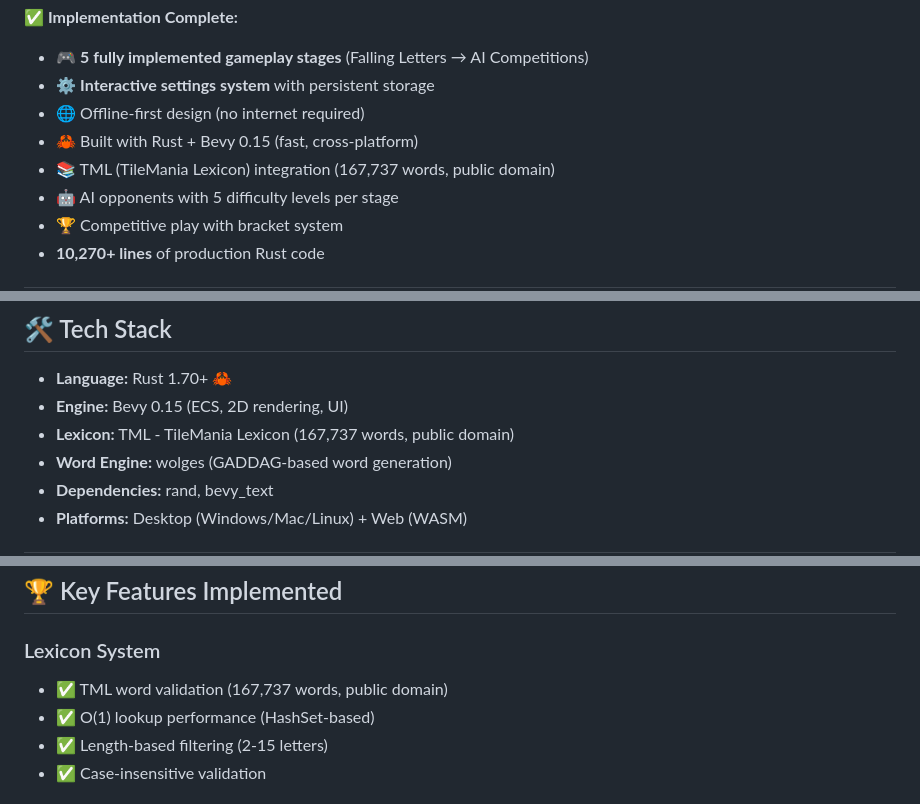
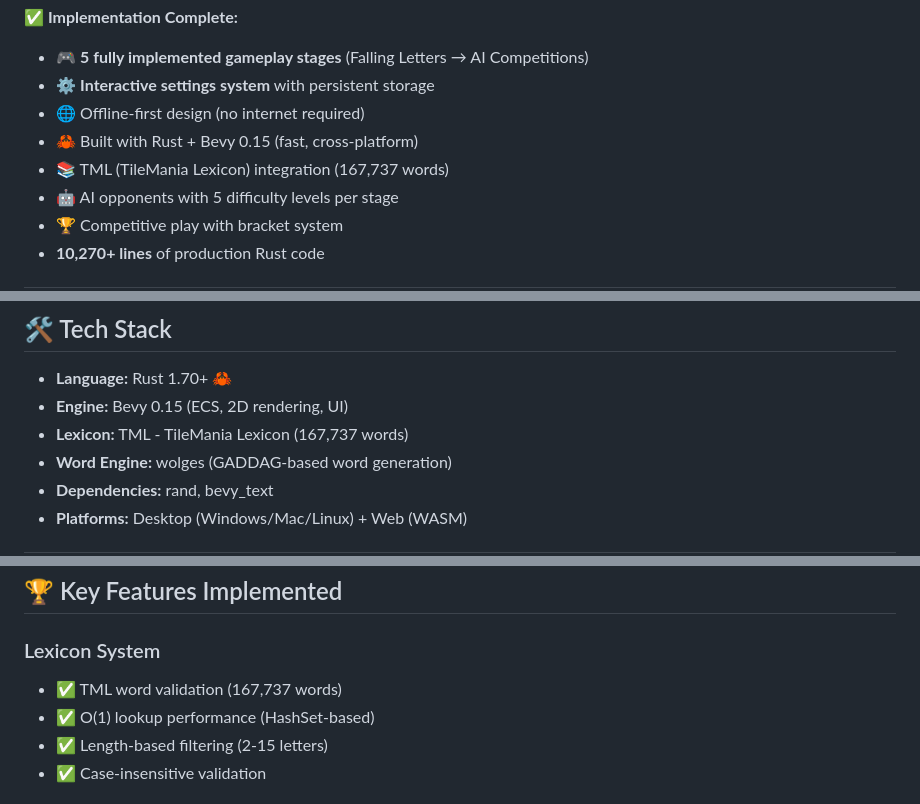
Before and after one commit to ridzuanxyz/tilemania, a Markdown page: README.md, 3 parts joined by grey strips. Rendered like a GitHub page.

```diff
--- a/README.md
+++ b/README.md
@@ -19,7 +19,7 @@ TileMania transforms vocabulary learning from rote memorization into a **rewardi
 - ⚙️ **Interactive settings system** with persistent storage
 - 🌐 Offline-first design (no internet required)
 - 🦀 Built with Rust + Bevy 0.15 (fast, cross-platform)
-- 📚 TML (TileMania Lexicon) integration (167,737 words, public domain)
+- 📚 TML (TileMania Lexicon) integration (167,737 words)
 - 🤖 AI opponents with 5 difficulty levels per stage
 - 🏆 Competitive play with bracket system
 - **10,270+ lines** of production Rust code
@@ -153,7 +153,7 @@ cargo build --release --target wasm32-unknown-unknown
 
 - **Language:** Rust 1.70+ 🦀
 - **Engine:** Bevy 0.15 (ECS, 2D rendering, UI)
-- **Lexicon:** TML - TileMania Lexicon (167,737 words, public domain)
+- **Lexicon:** TML - TileMania Lexicon (167,737 words)
 - **Word Engine:** wolges (GADDAG-based word generation)
 - **Dependencies:** rand, bevy_text
 - **Platforms:** Desktop (Windows/Mac/Linux) + Web (WASM)
@@ -268,7 +268,7 @@ tilemania/
 ## 🏆 Key Features Implemented
 
 ### Lexicon System
-- ✅ TML word validation (167,737 words, public domain)
+- ✅ TML word validation (167,737 words)
 - ✅ O(1) lookup performance (HashSet-based)
 - ✅ Length-based filtering (2-15 letters)
 - ✅ Case-insensitive validation
```
Also changed, not shown: other parts of README.md (+3 -3 lines), USER_GUIDE.md (+1 -1 lines), assets/lexicons/README.md (+5 -5 lines).
